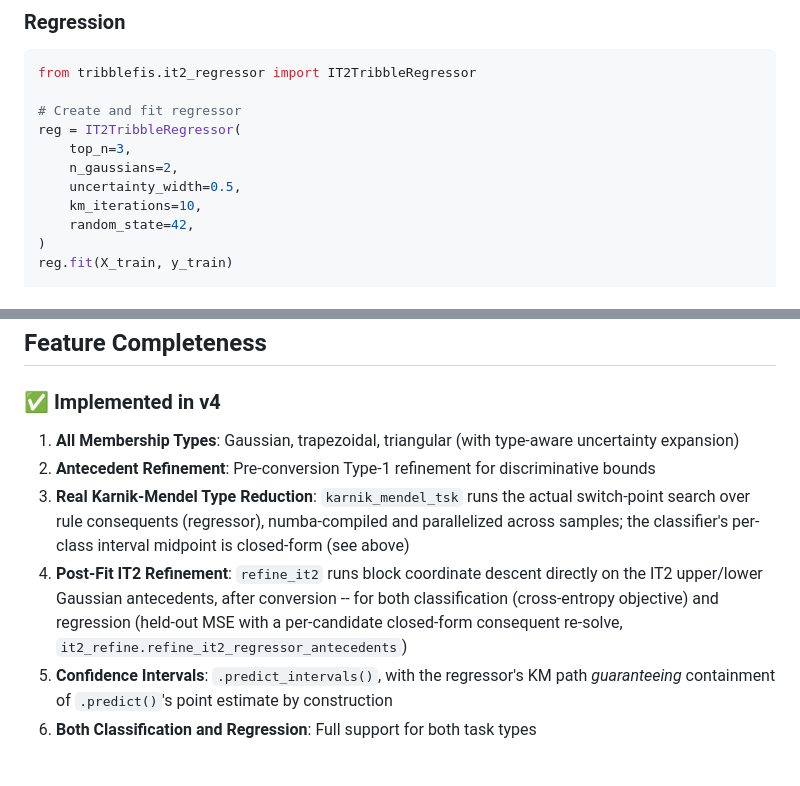
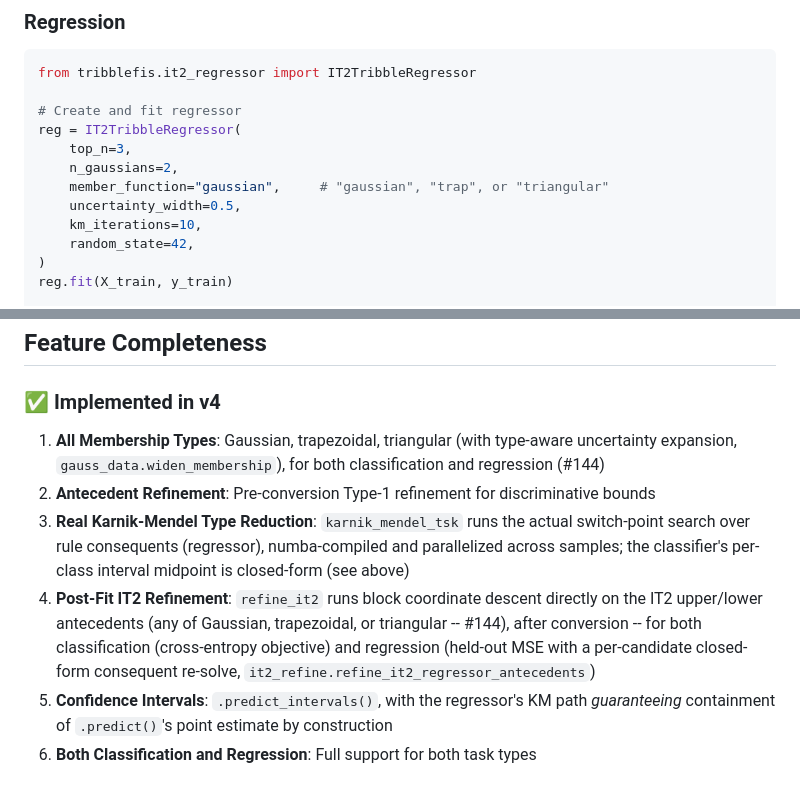
Before and after one commit to fundthmcalculus/tribble-fis, a Markdown page: IT2_GUIDE.md, 2 parts joined by grey strips. GitHub-like rendering.

```diff
--- a/IT2_GUIDE.md
+++ b/IT2_GUIDE.md
@@ -48,6 +48,7 @@ from tribblefis.it2_regressor import IT2TribbleRegressor
 reg = IT2TribbleRegressor(
     top_n=3,
     n_gaussians=2,
+    member_function="gaussian",     # "gaussian", "trap", or "triangular"
     uncertainty_width=0.5,
     km_iterations=10,
     random_state=42,
@@ -408,15 +409,17 @@ print(f"Average interval width: {interval_width.mean():.3f}")
 
 ### ✅ Implemented in v4
 
-1. **All Membership Types**: Gaussian, trapezoidal, triangular (with type-aware uncertainty expansion)
+1. **All Membership Types**: Gaussian, trapezoidal, triangular (with type-aware uncertainty
+   expansion, `gauss_data.widen_membership`), for both classification and regression (#144)
 2. **Antecedent Refinement**: Pre-conversion Type-1 refinement for discriminative bounds
 3. **Real Karnik-Mendel Type Reduction**: `karnik_mendel_tsk` runs the actual switch-point
    search over rule consequents (regressor), numba-compiled and parallelized across
    samples; the classifier's per-class interval midpoint is closed-form (see above)
 4. **Post-Fit IT2 Refinement**: `refine_it2` runs block coordinate descent directly on the
-   IT2 upper/lower Gaussian antecedents, after conversion -- for both classification
-   (cross-entropy objective) and regression (held-out MSE with a per-candidate closed-form
-   consequent re-solve, `it2_refine.refine_it2_regressor_antecedents`)
+   IT2 upper/lower antecedents (any of Gaussian, trapezoidal, or triangular -- #144),
+   after conversion -- for both classification (cross-entropy objective) and regression
+   (held-out MSE with a per-candidate closed-form consequent re-solve,
+   `it2_refine.refine_it2_regressor_antecedents`)
 5. **Confidence Intervals**: `.predict_intervals()`, with the regressor's KM path
    *guaranteeing* containment of `.predict()`'s point estimate by construction
 6. **Both Classification and Regression**: Full support for both task types
```
Also changed, not shown: GT2_GUIDE.md (+22 -14 lines).
